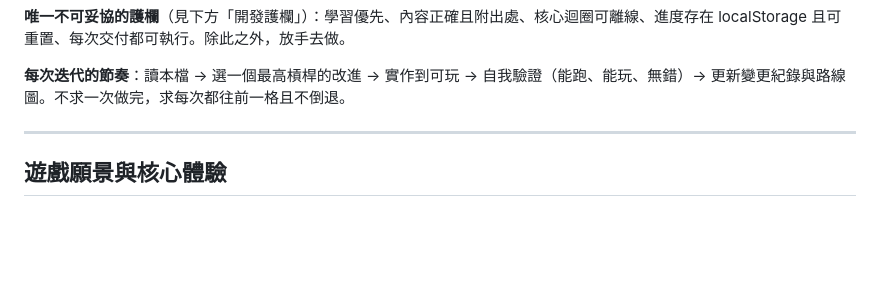
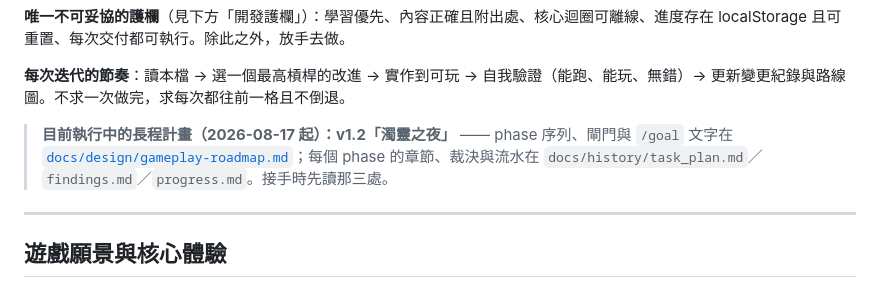
Before and after one commit to romanticamaj/promptasy, a Markdown page: CLAUDE.md, the part around the change. Drawn GitHub-style; blank space fills up the shorter version.

```diff
--- a/CLAUDE.md
+++ b/CLAUDE.md
@@ -48,6 +48,8 @@
 **唯一不可妥協的護欄**（見下方「開發護欄」）：學習優先、內容正確且附出處、核心迴圈可離線、進度存在 localStorage 且可重置、每次交付都可執行。除此之外，放手去做。
 
 **每次迭代的節奏**：讀本檔 → 選一個最高槓桿的改進 → 實作到可玩 → 自我驗證（能跑、能玩、無錯）→ 更新變更紀錄與路線圖。不求一次做完，求每次都往前一格且不倒退。
+
+> **目前執行中的長程計畫（2026-08-17 起）：v1.2「濁靈之夜」** —— phase 序列、閘門與 `/goal` 文字在 [`docs/design/gameplay-roadmap.md`](./docs/design/gameplay-roadmap.md)；每個 phase 的章節、裁決與流水在 `docs/history/task_plan.md`／`findings.md`／`progress.md`。接手時先讀那三處。
 
 ---
 
```
Also changed, not shown: docs/design/gameplay-roadmap.md (+5 -5 lines).
